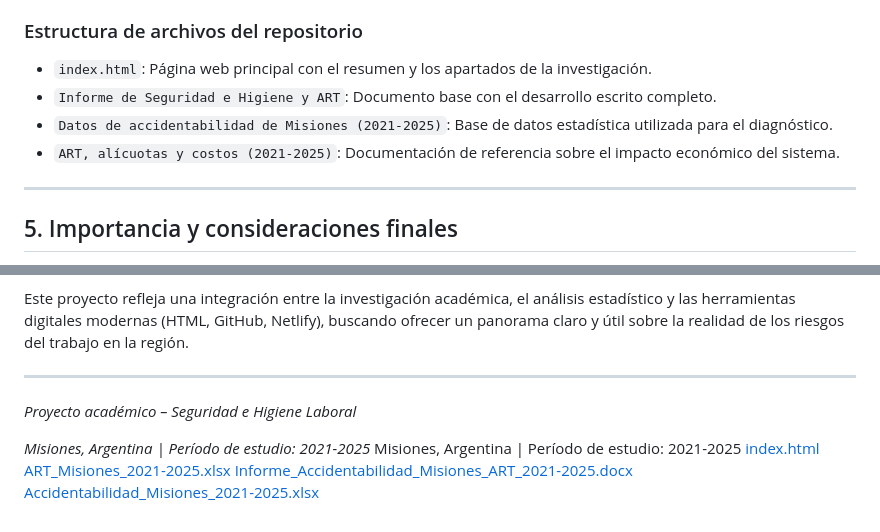
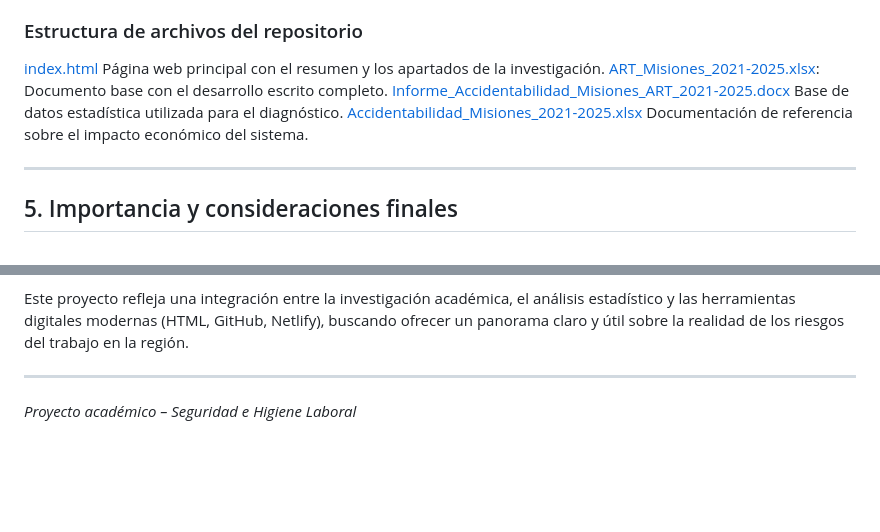
Before and after one commit to macarenaveron922-del/proyecto-de-desarrollo-parte-n-1, a Markdown page: README.md, 2 parts joined by grey strips. Rendered like a GitHub page; blank space fills up the shorter version.

Commit message:
Revise file structure section with links
Updated file references in README with links and removed redundant information.

```diff
--- a/README.md
+++ b/README.md
@@ -49,10 +49,10 @@ El trabajo se divide en dos grandes ejes de ejecución:
 
 ### Estructura de archivos del repositorio
 
-* `index.html`: Página web principal con el resumen y los apartados de la investigación.
-* `Informe de Seguridad e Higiene y ART`: Documento base con el desarrollo escrito completo.
-* `Datos de accidentabilidad de Misiones (2021-2025)`: Base de datos estadística utilizada para el diagnóstico.
-* `ART, alícuotas y costos (2021-2025)`: Documentación de referencia sobre el impacto económico del sistema.
+[index.html](https://github.com/user-attachments/files/32883284/index.html) Página web principal con el resumen y los apartados de la investigación.
+[ART_Misiones_2021-2025.xlsx](https://github.com/user-attachments/files/32883320/ART_Misiones_2021-2025.xlsx): Documento base con el desarrollo escrito completo.
+[Informe_Accidentabilidad_Misiones_ART_2021-2025.docx](https://github.com/user-attachments/files/32883322/Informe_Accidentabilidad_Misiones_ART_2021-2025.docx) Base de datos estadística utilizada para el diagnóstico.
+[Accidentabilidad_Misiones_2021-2025.xlsx](https://github.com/user-attachments/files/32883630/Accidentabilidad_Misiones_2021-2025.xlsx) Documentación de referencia sobre el impacto económico del sistema.
 
 ---
 
@@ -65,10 +65,3 @@ Este proyecto refleja una integración entre la investigación académica, el an
 ---
 
 *Proyecto académico – Seguridad e Higiene Laboral*
-
-*Misiones, Argentina | Período de estudio: 2021-2025*
-Misiones, Argentina | Período de estudio: 2021-2025
-[index.html](https://github.com/user-attachments/files/32883284/index.html)
-[ART_Misiones_2021-2025.xlsx](https://github.com/user-attachments/files/32883320/ART_Misiones_2021-2025.xlsx)
-[Informe_Accidentabilidad_Misiones_ART_2021-2025.docx](https://github.com/user-attachments/files/32883322/Informe_Accidentabilidad_Misiones_ART_2021-2025.docx)
-[Accidentabilidad_Misiones_2021-2025.xlsx](https://github.com/user-attachments/files/32883323/Accidentabilidad_Misiones_2021-2025.xlsx)
```
